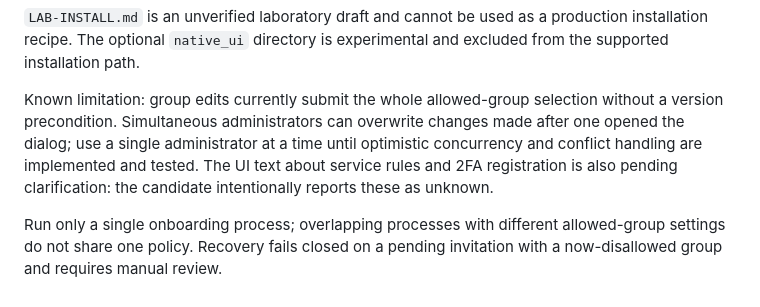
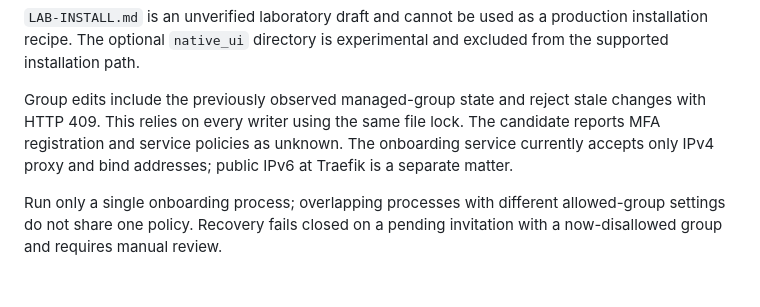
Before and after one commit to WaldemarFech/authelia-onboarding, a Markdown page: ENTWICKLUNG.md, the part around the change. GitHub-like rendering.

Commit message:
docs: record group conflict behavior

```diff
--- a/ENTWICKLUNG.md
+++ b/ENTWICKLUNG.md
@@ -31,6 +31,6 @@ A Linux isolated test run passed 60 tests on 2026-11-10; it used no production c
 
 `LAB-INSTALL.md` is an unverified laboratory draft and cannot be used as a production installation recipe. The optional `native_ui` directory is experimental and excluded from the supported installation path.
 
-Known limitation: group edits currently submit the whole allowed-group selection without a version precondition. Simultaneous administrators can overwrite changes made after one opened the dialog; use a single administrator at a time until optimistic concurrency and conflict handling are implemented and tested. The UI text about service rules and 2FA registration is also pending clarification: the candidate intentionally reports these as unknown.
+Group edits include the previously observed managed-group state and reject stale changes with HTTP 409. This relies on every writer using the same file lock. The candidate reports MFA registration and service policies as unknown. The onboarding service currently accepts only IPv4 proxy and bind addresses; public IPv6 at Traefik is a separate matter.
 
 Run only a single onboarding process; overlapping processes with different allowed-group settings do not share one policy. Recovery fails closed on a pending invitation with a now-disallowed group and requires manual review.
```
Also changed, not shown: docs/images/gruppen-konflikt-mobil.png (added).
